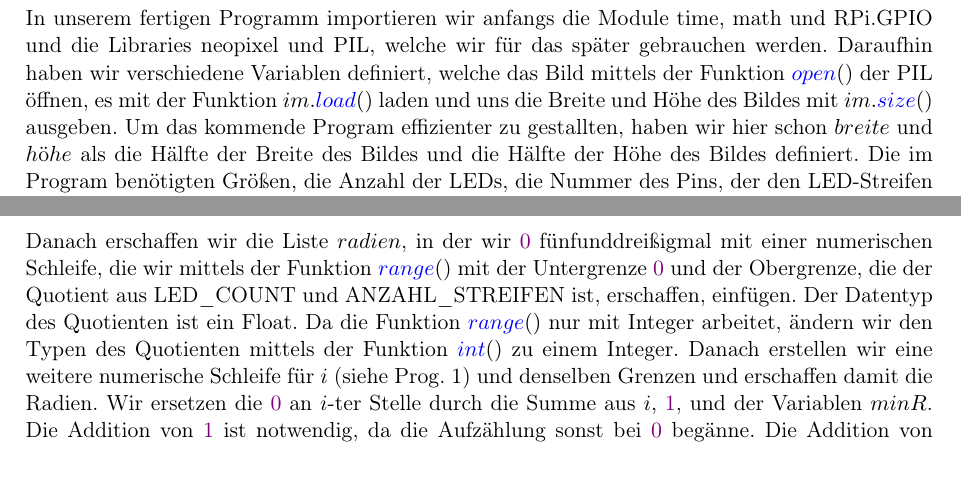
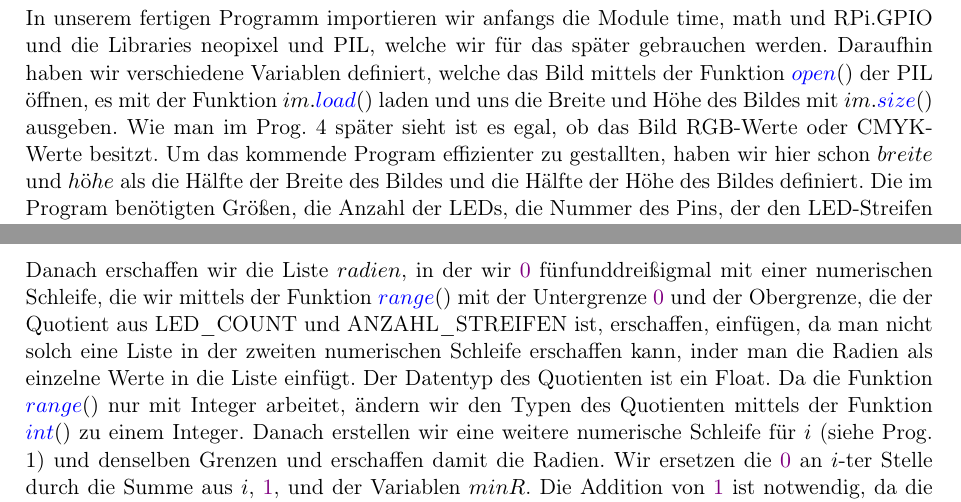
Before and after one commit to RubenHaag/Jufo_Bikelight, a LaTeX document (Arbeit/Arbeit.tex): two parts of page 6 of 16 before the commit and two parts of page 6 of 17 after it, joined at a grey line, cut so that both start at the same text, the shorter picture padded with empty space. Compiled offline with pdfLaTeX.

Commit message:
JuFo_Arbeit
Habe angefangen die Korrekturvorschläge der E-Mail abzuarbeiten…

```diff
--- a/Arbeit/Arbeit.tex
+++ b/Arbeit/Arbeit.tex
@@ -88,14 +88,14 @@ Falls nach diesem 24Bit Signal, innerhalb der Taktung\textsuperscript{[19]} noch
 \subsection{Programm}
 Wir haben das Programm in Python 3 geschrieben. Zu Beginn haben wir uns hauptsächlich an dem Programm strandtest.py orientiert, welches in der Adafruit-Neopixel-Library\textsuperscript{3} enthalten ist. Dieses Programm beinhaltete die Abfolge verschiedener Farben, die der LED- Streifen anzeigt. Anhand dieses Programms konnten wir die Reihenfolge und Darstellung der Farbwerte erschließen, welche in diesem Fall GRB ist.
 \subsubsection{Programmabschnitt 1}
-In unserem fertigen Programm importieren wir anfangs die Module time, math und RPi.GPIO und die Libraries neopixel und PIL, welche wir für das später gebrauchen werden. Daraufhin haben wir verschiedene Variablen definiert, welche das Bild mittels der Funktion \textcolor{blue}{$open$}{$()$} der PIL öffnen, es mit der Funktion {$im.$}\textcolor{blue}{$load$}{$()$} laden und uns die Breite und Höhe des Bildes mit {$im.$}\textcolor{blue}{$size$}{$()$} ausgeben. Um das kommende Program effizienter zu gestallten, haben wir hier schon {$breite$} und {$h\text{ö}he$} als die Hälfte der Breite des Bildes und die Hälfte der Höhe des Bildes definiert. Die im Program benötigten Größen, die Anzahl der LEDs, die Nummer des Pins, der den LED-Streifen ansteuert, die Nummer des Pins, der den Magnetschalter ansteuert, die Frequenz der LEDs, der DMA-Kanal, die Helligkeit und die Anzahl der Streifen, werden daraufhin alle definiert. Zusätzlich haben wir diverse Variablen definiert, welche wir für numerische Schleifen oder zum späteren Definieren benötigen.
+In unserem fertigen Programm importieren wir anfangs die Module time, math und RPi.GPIO und die Libraries neopixel und PIL, welche wir für das später gebrauchen werden. Daraufhin haben wir verschiedene Variablen definiert, welche das Bild mittels der Funktion \textcolor{blue}{$open$}{$()$} der PIL öffnen, es mit der Funktion {$im.$}\textcolor{blue}{$load$}{$()$} laden und uns die Breite und Höhe des Bildes mit {$im.$}\textcolor{blue}{$size$}{$()$} ausgeben. Wie man im Prog. 4 später sieht ist es egal, ob das Bild RGB-Werte oder CMYK-Werte besitzt. Um das kommende Program effizienter zu gestallten, haben wir hier schon {$breite$} und {$h\text{ö}he$} als die Hälfte der Breite des Bildes und die Hälfte der Höhe des Bildes definiert. Die im Program benötigten Größen, die Anzahl der LEDs, die Nummer des Pins, der den LED-Streifen ansteuert, die Nummer des Pins, der den Magnetschalter ansteuert, die Frequenz der LEDs, der DMA-Kanal, die Helligkeit und die Anzahl der Streifen, werden daraufhin alle definiert. Zusätzlich haben wir diverse Variablen definiert, welche wir für numerische Schleifen oder zum späteren Definieren benötigen.
 \begin{figure}[h]
 	\centering
 	\includegraphics[width=16cm]{P1.png}
 	\caption{Programmabschnitt 1}
 \end{figure}
 \subsubsection{Programmabschnitt 2}
-Danach erschaffen wir die Liste {$radien$}, in der wir \textcolor{violet}{$0$} fünfunddreißigmal mit einer numerischen Schleife, die wir mittels der Funktion \textcolor{blue}{$range$}{$()$} mit der Untergrenze \textcolor{violet}{$0$} und der Obergrenze, die der Quotient aus LED\_COUNT und ANZAHL\_STREIFEN ist, erschaffen, einfügen. Der Datentyp des Quotienten ist ein Float. Da die Funktion \textcolor{blue}{$range$}{$()$} nur mit Integer arbeitet, ändern wir den Typen des Quotienten mittels der Funktion \textcolor{blue}{$int$}{$()$} zu einem Integer. Danach erstellen wir eine weitere numerische Schleife für {$i$} (siehe Prog. 1) und denselben Grenzen und erschaffen damit die Radien. Wir ersetzen die \textcolor{violet}{$0$} an {$i$}-ter Stelle durch die Summe aus {$i$}, \textcolor{violet}{$1$}, und der Variablen {$minR$}. Die Addition von \textcolor{violet}{$1$} ist notwendig, da die Aufzählung sonst bei \textcolor{violet}{$0$} begänne. Die Addition von {$minR$} ist nötig, da wir die ersten fünf Radien nicht verwenden können, weil sich dort aufgrund der Radnabe keine LEDs befinden.
+Danach erschaffen wir die Liste {$radien$}, in der wir \textcolor{violet}{$0$} fünfunddreißigmal mit einer numerischen Schleife, die wir mittels der Funktion \textcolor{blue}{$range$}{$()$} mit der Untergrenze \textcolor{violet}{$0$} und der Obergrenze, die der Quotient aus LED\_COUNT und ANZAHL\_STREIFEN ist, erschaffen, einfügen, da man nicht solch eine Liste in der zweiten numerischen Schleife erschaffen kann, inder man die Radien als einzelne Werte in die Liste einfügt. Der Datentyp des Quotienten ist ein Float. Da die Funktion \textcolor{blue}{$range$}{$()$} nur mit Integer arbeitet, ändern wir den Typen des Quotienten mittels der Funktion \textcolor{blue}{$int$}{$()$} zu einem Integer. Danach erstellen wir eine weitere numerische Schleife für {$i$} (siehe Prog. 1) und denselben Grenzen und erschaffen damit die Radien. Wir ersetzen die \textcolor{violet}{$0$} an {$i$}-ter Stelle durch die Summe aus {$i$}, \textcolor{violet}{$1$}, und der Variablen {$minR$}. Die Addition von \textcolor{violet}{$1$} ist notwendig, da die Aufzählung sonst bei \textcolor{violet}{$0$} begänne. Die Addition von {$minR$} ist nötig, da wir die ersten fünf Radien nicht verwenden können, weil sich dort aufgrund der Radnabe keine LEDs befinden.
 Da wir {$i$} im Bereich von 0 bis 35 aufzählen, decken wir alle 35 Radien ab, die zuerst \textcolor{violet}{$0$} waren und dann ersetzt werden. Wir haben 35 Radien, da ein Teilstreifen 35 LEDs besitzt.
 \begin{figure}[h]
 	\centering
```
Also changed, not shown: Arbeit/Arbeit.tex (6 more changed lines), 4 other files.
